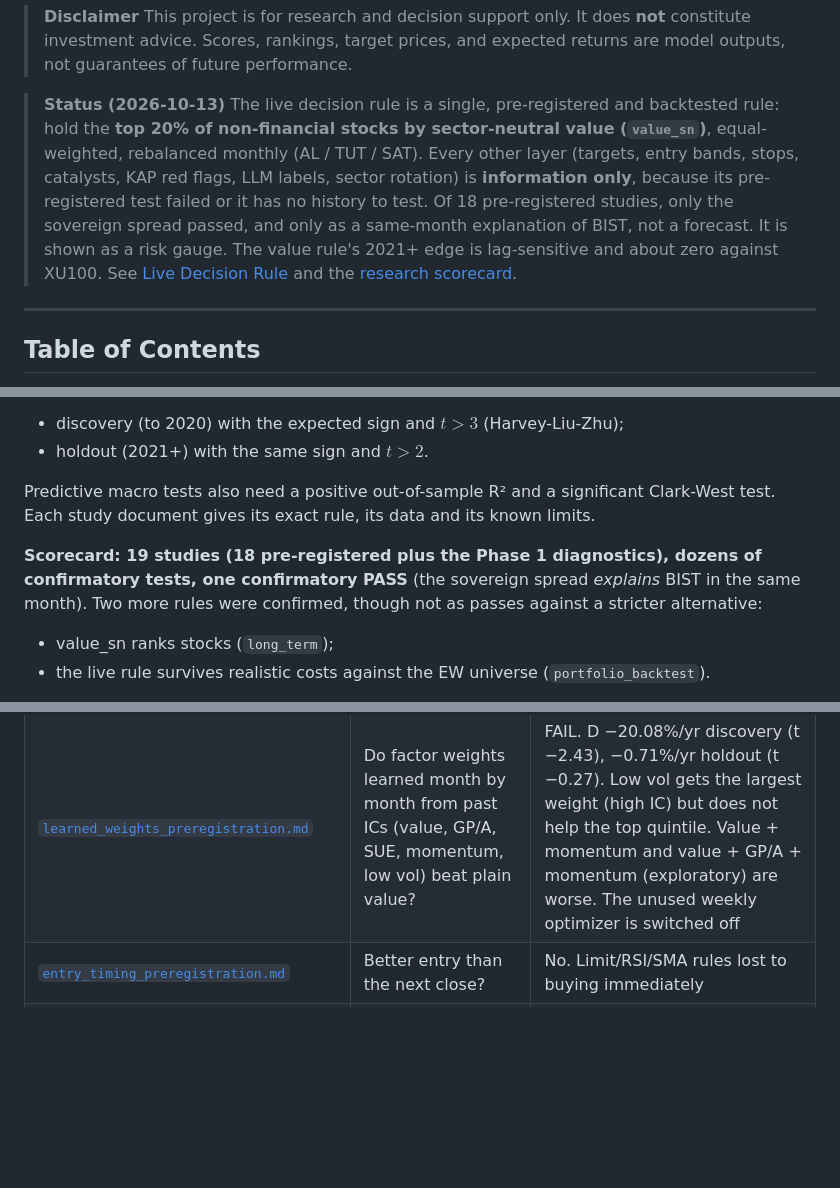
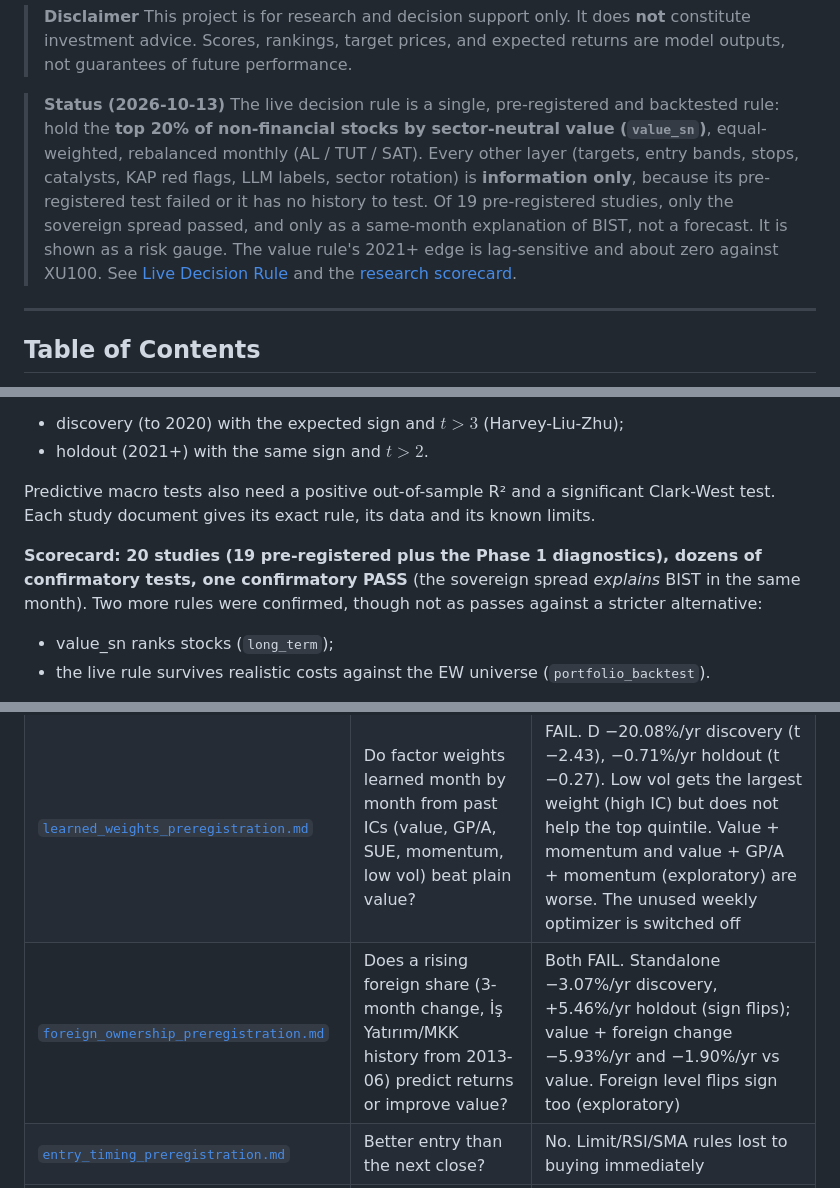
Before and after one commit to erenkbgc/bist-screener-v9, a Markdown page: README.md, 3 parts joined by grey strips. Rendered like a GitHub page; blank space fills up the shorter version.

Commit message:
docs(research): foreign ownership change fails (F1, F2)

```diff
--- a/README.md
+++ b/README.md
@@ -19,7 +19,7 @@
 > This project is for research and decision support only. It does **not** constitute investment advice. Scores, rankings, target prices, and expected returns are model outputs, not guarantees of future performance.
 
 > **Status (2026-10-13)**
-> The live decision rule is a single, pre-registered and backtested rule: hold the **top 20% of non-financial stocks by sector-neutral value (`value_sn`)**, equal-weighted, rebalanced monthly (AL / TUT / SAT). Every other layer (targets, entry bands, stops, catalysts, KAP red flags, LLM labels, sector rotation) is **information only**, because its pre-registered test failed or it has no history to test. Of 18 pre-registered studies, only the sovereign spread passed, and only as a same-month explanation of BIST, not a forecast. It is shown as a risk gauge. The value rule's 2021+ edge is lag-sensitive and about zero against XU100. See [Live Decision Rule](#live-decision-rule-monthly-rotation) and the [research scorecard](#pre-registered-research).
+> The live decision rule is a single, pre-registered and backtested rule: hold the **top 20% of non-financial stocks by sector-neutral value (`value_sn`)**, equal-weighted, rebalanced monthly (AL / TUT / SAT). Every other layer (targets, entry bands, stops, catalysts, KAP red flags, LLM labels, sector rotation) is **information only**, because its pre-registered test failed or it has no history to test. Of 19 pre-registered studies, only the sovereign spread passed, and only as a same-month explanation of BIST, not a forecast. It is shown as a risk gauge. The value rule's 2021+ edge is lag-sensitive and about zero against XU100. See [Live Decision Rule](#live-decision-rule-monthly-rotation) and the [research scorecard](#pre-registered-research).
 
 ---
 
@@ -415,7 +415,7 @@ The usual pass rule is:
 
 Predictive macro tests also need a positive out-of-sample R² and a significant Clark-West test. Each study document gives its exact rule, its data and its known limits.
 
-**Scorecard: 19 studies (18 pre-registered plus the Phase 1 diagnostics), dozens of confirmatory tests, one confirmatory PASS** (the sovereign spread *explains* BIST in the same month). Two more rules were confirmed, though not as passes against a stricter alternative:
+**Scorecard: 20 studies (19 pre-registered plus the Phase 1 diagnostics), dozens of confirmatory tests, one confirmatory PASS** (the sovereign spread *explains* BIST in the same month). Two more rules were confirmed, though not as passes against a stricter alternative:
 - value_sn ranks stocks (`long_term`);
 - the live rule survives realistic costs against the EW universe (`portfolio_backtest`).
 
@@ -454,6 +454,7 @@ No test found a way to time the market or to beat the value rule.
 | [`phase1_diagnostics.md`](docs/research/phase1_diagnostics.md) | Why did live picks include crashed stocks? Currency? Survivorship? | Live score ≠ tested proxy; factor IC identical in TL, USD and XU100-excess; value premium fragile to survivorship |
 | [`long_term_preregistration.md`](docs/research/long_term_preregistration.md) | Do distress, crash, momentum, quality or SUE improve value? | None of 9 passed. Live score = plain `value_sn` (+10.65%/yr discovery, +6.96%/yr holdout) |
 | [`learned_weights_preregistration.md`](docs/research/learned_weights_preregistration.md) | Do factor weights learned month by month from past ICs (value, GP/A, SUE, momentum, low vol) beat plain value? | FAIL. D −20.08%/yr discovery (t −2.43), −0.71%/yr holdout (t −0.27). Low vol gets the largest weight (high IC) but does not help the top quintile. Value + momentum and value + GP/A + momentum (exploratory) are worse. The unused weekly optimizer is switched off |
+| [`foreign_ownership_preregistration.md`](docs/research/foreign_ownership_preregistration.md) | Does a rising foreign share (3-month change, İş Yatırım/MKK history from 2013-06) predict returns or improve value? | Both FAIL. Standalone −3.07%/yr discovery, +5.46%/yr holdout (sign flips); value + foreign change −5.93%/yr and −1.90%/yr vs value. Foreign level flips sign too (exploratory) |
 | [`entry_timing_preregistration.md`](docs/research/entry_timing_preregistration.md) | Better entry than the next close? | No. Limit/RSI/SMA rules lost to buying immediately |
 | [`exit_rules_preregistration.md`](docs/research/exit_rules_preregistration.md) | Buffers, stops, thesis break? | None passed. Live = monthly R0 rotation |
 | [`portfolio_backtest_preregistration.md`](docs/research/portfolio_backtest_preregistration.md) | Does the live rule survive next-day fills, liquidity-based costs and capital? Do size or liquidity floors help? | Survives against the EW universe at 1M TL (holdout +5.83%/yr, t 2.11; t 1.56 with doubled costs). Against XU100 holdout +0.75%/yr (t 0.13); holdout real TL CAGR −1.0%. Size floor (−8.8%/yr discovery) and stricter liquidity floor (−3.75%/yr holdout) both FAIL |
```
Also changed, not shown: docs/research/foreign_ownership_preregistration.md (+25 -0 lines).
